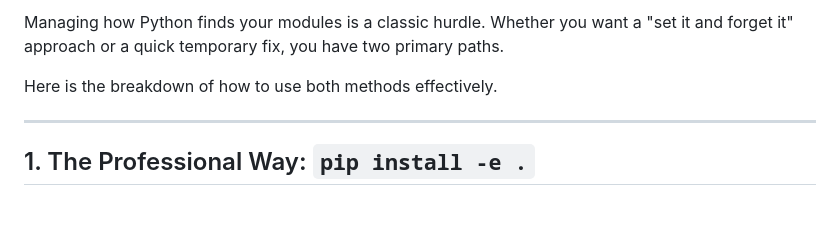
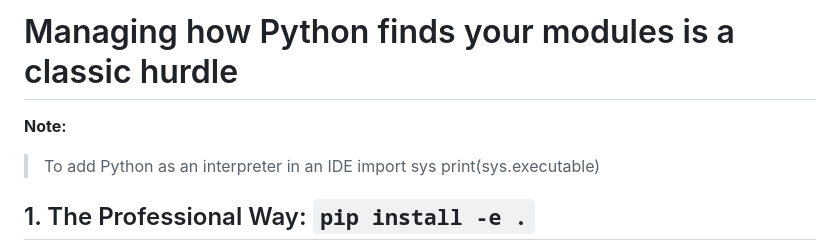
Before and after one commit to paramraghavan/beginners-py-learn, a Markdown page: quick101/debugging/python_module_path_setup.md, the part around the change. Rendered like a GitHub page; blank space fills up the shorter version.

Commit message:
python module path

```diff
--- a/quick101/debugging/python_module_path_setup.md
+++ b/quick101/debugging/python_module_path_setup.md
@@ -1,9 +1,10 @@
-Managing how Python finds your modules is a classic hurdle. Whether you want a "set it and forget it" approach or a
-quick temporary fix, you have two primary paths.
+# Managing how Python finds your modules is a classic hurdle
 
-Here is the breakdown of how to use both methods effectively.
+**Note:**
+> To add Python as an interpreter in an IDE
+> import sys
+> print(sys.executable)
 
----
 
 ## 1. The Professional Way: `pip install -e .`
 
```
